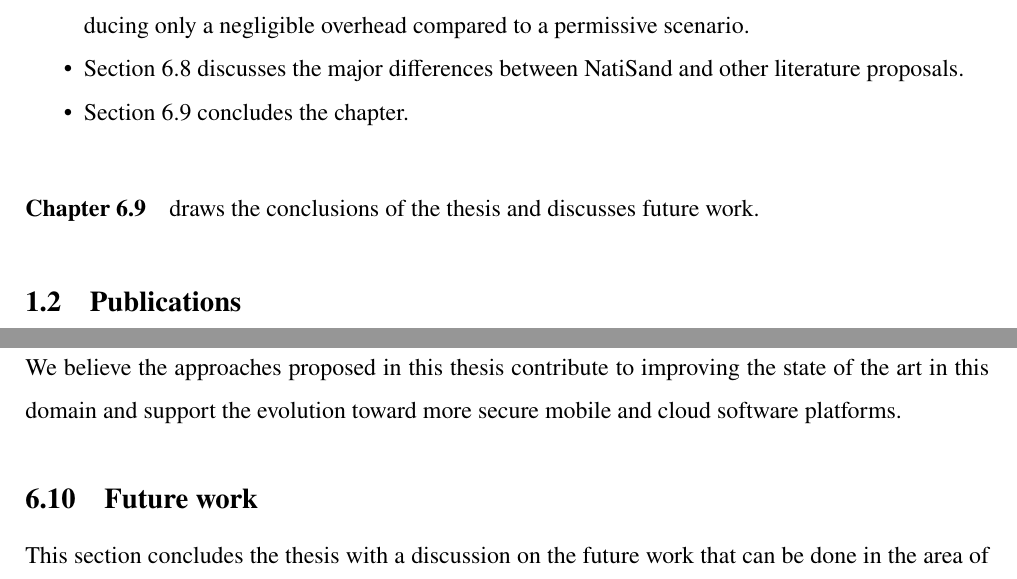
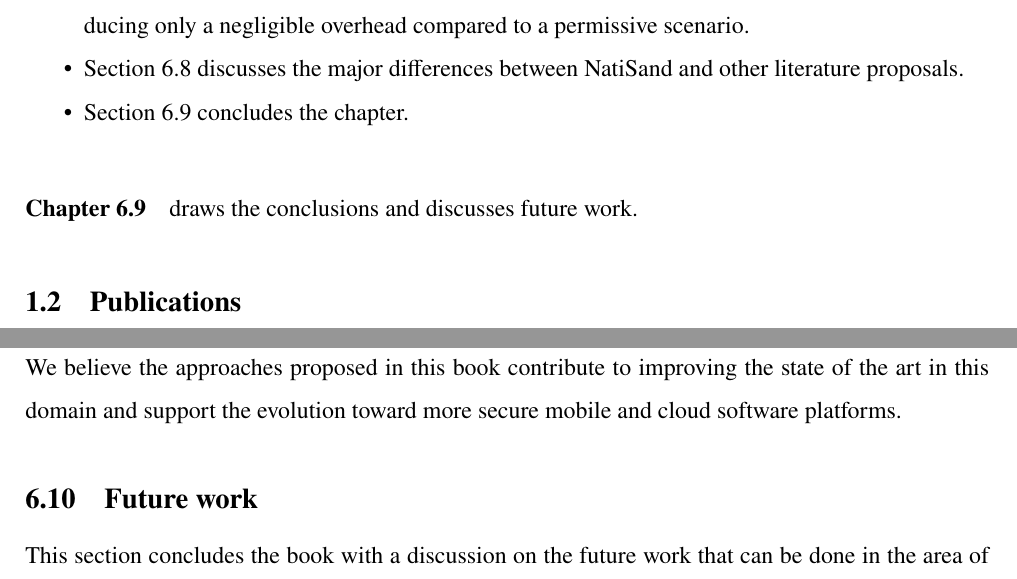
Before and after one commit to matthewrossi/thesis, a LaTeX thesis (main.tex, which reads chapters/abstract.tex, chapters/acks.tex, chapters/conclusions.tex): two parts of pages 16 and 110 of 145, joined at a grey line, cut so that both start at the same text. Compiled offline with pdfLaTeX.

Commit message:
Refactor thesis into book

```diff
--- a/chapters/abstract.tex
+++ b/chapters/abstract.tex
@@ -39,7 +39,7 @@ JS application isolation. To address these security issues, we propose
 filesystem, Inter-Process Communication (IPC), and network resources
 available to binary programs and shared libraries.
 
-The technologies described in this thesis advance the state of the art
+The technologies described in this book advance the state of the art
 in fine-grained resource protection in mobile and cloud applications.
 The implementations have been released under open-source licenses and
 can be easily integrated with existing real systems.
--- a/chapters/acks.tex
+++ b/chapters/acks.tex
@@ -1,4 +1,4 @@
-The research described in the contents of this thesis was
+The research presented in this book was
 supervised by Prof. Stefano Paraboschi (Università degli Studi di
 Bergamo), and has received funding from: 2015 Google Faculty Research
 Award Program, Horizon 2020 research and innovation programme under
--- a/chapters/conclusions.tex
+++ b/chapters/conclusions.tex
@@ -1,4 +1,4 @@
-In this thesis, we presented novel fine-grained access control
+In this book, we presented novel fine-grained access control
 techniques to protect resources in mobile and cloud applications.
 
 We opened our dissertation by describing \seapp, a technique for
@@ -42,13 +42,13 @@ facilitate the integration of our solutions with existing real systems
 and foster the reproducibility of our experimental evaluations, our
 prototype implementations are all available open source.
 
-We believe the approaches proposed in this thesis contribute to
+We believe the approaches proposed in this book contribute to
 improving the state of the art in this domain and support the
 evolution toward more secure mobile and cloud software platforms.
 
 \section{Future work}
 
-This section concludes the thesis with a discussion on the future work
+This section concludes the book with a discussion on the future work
 that can be done in the area of fine-grained access control
 technologies to protect resources in mobile and cloud applications.
 
--- a/chapters/introduction.tex
+++ b/chapters/introduction.tex
@@ -272,13 +272,13 @@ security-oriented JavaScript runtime.
 \end{compactitem}
 \medskip
 
-\paragraph*{Chapter~\ref{chap:conclusions}} draws the conclusions of
-the thesis and discusses future work.
+\paragraph*{Chapter~\ref{chap:conclusions}} draws the conclusions and
+discusses future work.
 
 \section{Publications}
 
 This section presents the list of publications authored during the
-Ph.D. course that set the basis for this thesis.
+Ph.D. course that set the basis for this book.
 
 \subsubsection*{Articles in journals}
 
```
Also changed, not shown: chapters/methodology/methodology.tex (+2 -2 lines), chapters/conclusions.tex (2 more changed lines), chapters/introduction.tex (4 more changed lines).
